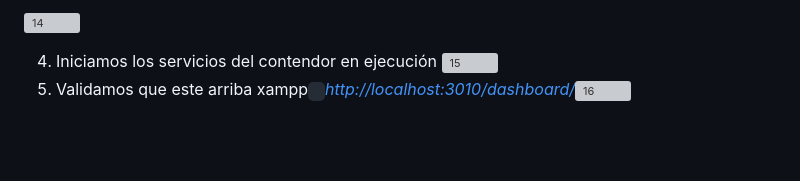
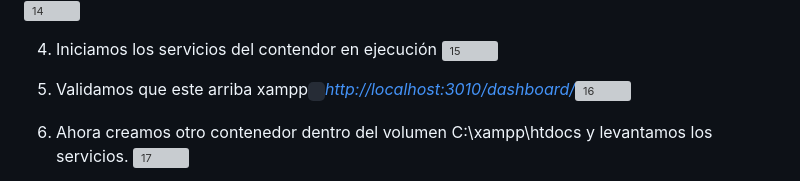
Before and after one commit to morenoaj/DesarrolloVII, a Markdown page: Laboratorio#22/Laboratorio22.md, the part around one of its changes. Drawn GitHub-style; blank space fills up the shorter version; grey boxes are pictures that could not be loaded.

```diff
--- a/Laboratorio#22/Laboratorio22.md
+++ b/Laboratorio#22/Laboratorio22.md
@@ -48,5 +48,8 @@ Parte C. Imagen XAMPP
 4. Iniciamos los servicios del contendor en ejecución ![15](https://github.com/morenoaj/DesarrolloVII/assets/63484452/04e767d1-84e7-476a-a844-7f7615e12ae9)
 4. Validamos que este arriba xampp[` `*http://localhost:3010/dashboard/*](http://localhost:3010/dashboard/)![16](https://github.com/morenoaj/DesarrolloVII/assets/63484452/603c1783-e6c1-4740-9cdb-dba394e3ee10)
 
+
+
+6. Ahora creamos otro contenedor dentro del volumen C:\xampp\htdocs y levantamos los servicios.
 ![17](https://github.com/morenoaj/DesarrolloVII/assets/63484452/13be2bac-4fd0-42f8-a21d-6e8bb43876fb)
 
```
Also changed, not shown: other parts of Laboratorio#22/Laboratorio22.md (+6 -7 lines).
